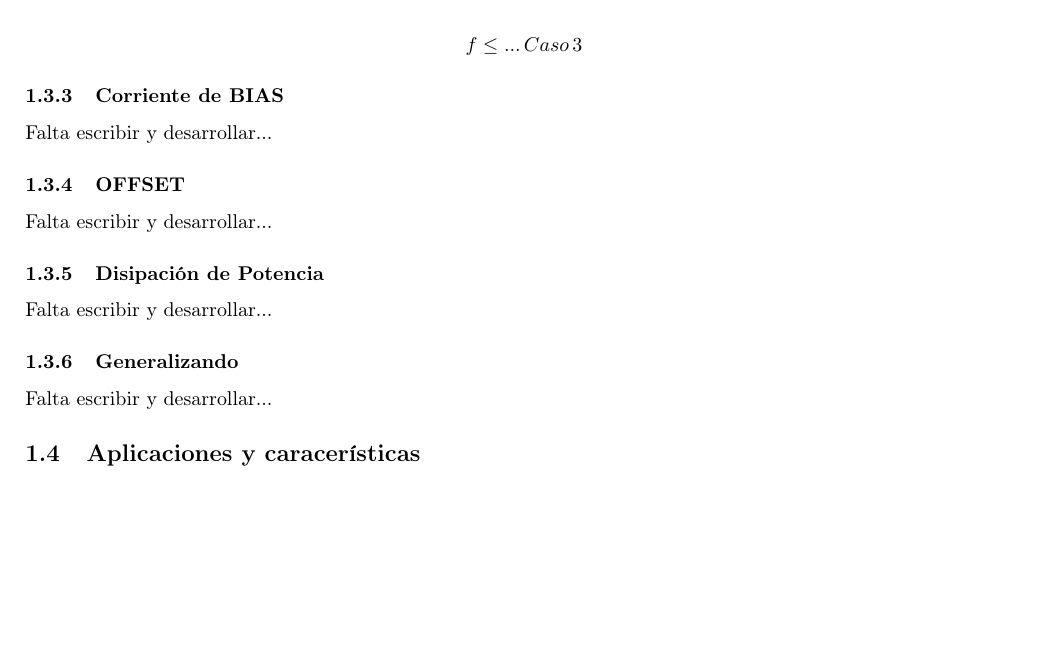
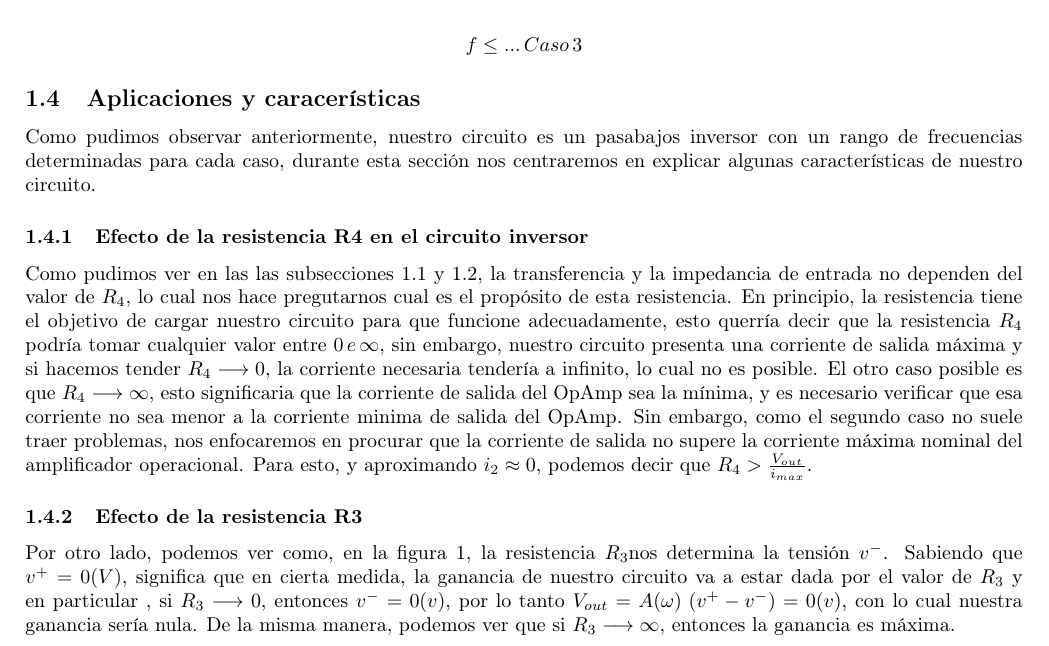
Before and after one commit to tc-grupo-4/TP02, a LaTeX document (Ex1/iA/Ex1a.tex): part of page 4 of 4, cut so that both start at the same text, the shorter picture padded with empty space. Compiled offline with pdfLaTeX.

Commit message:
minor changes

```diff
--- a/Ex1/iA/Ex1a.tex
+++ b/Ex1/iA/Ex1a.tex
@@ -235,21 +235,40 @@ f\leq...\,Caso\,2
 f\leq...\,Caso\,3
 \]
 
-\subsubsection{Corriente de BIAS}
+\subsection{Aplicaciones y caracerísticas}
 
-Falta escribir y desarrollar...
+Como pudimos observar anteriormente, nuestro circuito es un pasabajos
+inversor con un rango de frecuencias determinadas para cada caso,
+durante esta sección nos centraremos en explicar algunas características
+de nuestro circuito.
 
-\subsubsection{OFFSET}
+\subsubsection{Efecto de la resistencia R4 en el circuito inversor}
 
-Falta escribir y desarrollar...
+Como pudimos ver en las las subsecciones \ref{subsec:1_a_1} y \ref{subsec:1_a_2},
+la transferencia y la impedancia de entrada no dependen del valor
+de $R_{4}$, lo cual nos hace pregutarnos cual es el propósito de
+esta resistencia. En principio, la resistencia tiene el objetivo de
+cargar nuestro circuito para que funcione adecuadamente, esto querría
+decir que la resistencia $R_{4}$ podría tomar cualquier valor entre
+$0\,e\,\infty$, sin embargo, nuestro circuito presenta una corriente
+de salida máxima y si hacemos tender $R_{4}\longrightarrow0$, la
+corriente necesaria tendería a infinito, lo cual no es posible. El
+otro caso posible es que $R_{4}\longrightarrow\infty$, esto significaria
+que la corriente de salida del OpAmp sea la mínima, y es necesario
+verificar que esa corriente no sea menor a la corriente minima de
+salida del OpAmp. Sin embargo, como el segundo caso no suele traer
+problemas, nos enfocaremos en procurar que la corriente de salida
+no supere la corriente máxima nominal del amplificador operacional.
+Para esto, y aproximando $i_{2}\approx0$, podemos decir que $R_{4}>\frac{V_{out}}{i_{max}}$.
 
-\subsubsection{Disipación de Potencia}
+\subsubsection{Efecto de la resistencia R3}
 
-Falta escribir y desarrollar...
-
-\subsubsection{Generalizando}
-
-Falta escribir y desarrollar...
-
-\subsection{Aplicaciones y caracerísticas}
+Por otro lado, podemos ver como, en la figura \ref{1_a_1}, la resistencia
+$R_{3}$nos determina la tensión $v^{-}$. Sabiendo que $v^{+}=0(V)$,
+significa que en cierta medida, la ganancia de nuestro circuito va
+a estar dada por el valor de $R_{3}$ y en particular , si $R_{3}\longrightarrow0$,
+entonces $v^{-}=0(v)$, por lo tanto $V_{out}=A(\omega)\,\left(v^{+}-v^{-}\right)=0(v)$,
+con lo cual nuestra ganancia sería nula. De la misma manera, podemos
+ver que si $R_{3}\longrightarrow\infty$, entonces la ganancia es
+máxima.
 \end{document}
```
Also changed, not shown: Ex1/iA/Ex1a.pdf, Ex1/iA/Ex1a.tex (4 more changed lines), 3 other files.
